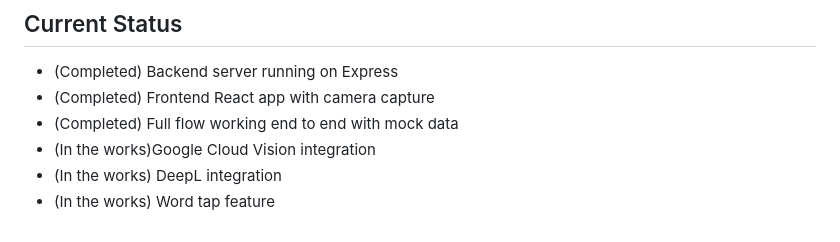
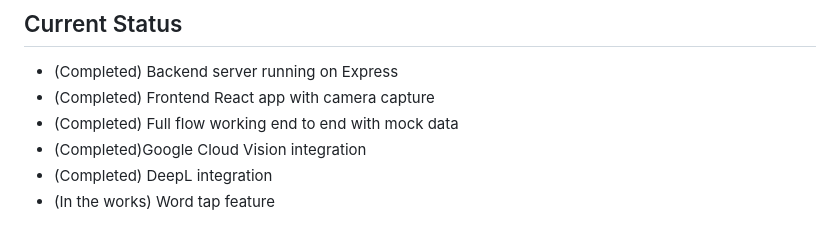
Before and after one commit to rachelldelamar/AccessibleDocs, a Markdown page: README.md, the part around the change. GitHub-like rendering.

Commit message:
updating  README, OCR and translation completed

```diff
--- a/README.md
+++ b/README.md
@@ -101,6 +101,6 @@ App runs on `http://localhost:3000`
 - (Completed) Backend server running on Express
 - (Completed) Frontend React app with camera capture
 - (Completed) Full flow working end to end with mock data
-- (In the works)Google Cloud Vision integration
-- (In the works) DeepL integration
+- (Completed)Google Cloud Vision integration
+- (Completed) DeepL integration
 - (In the works) Word tap feature
```
